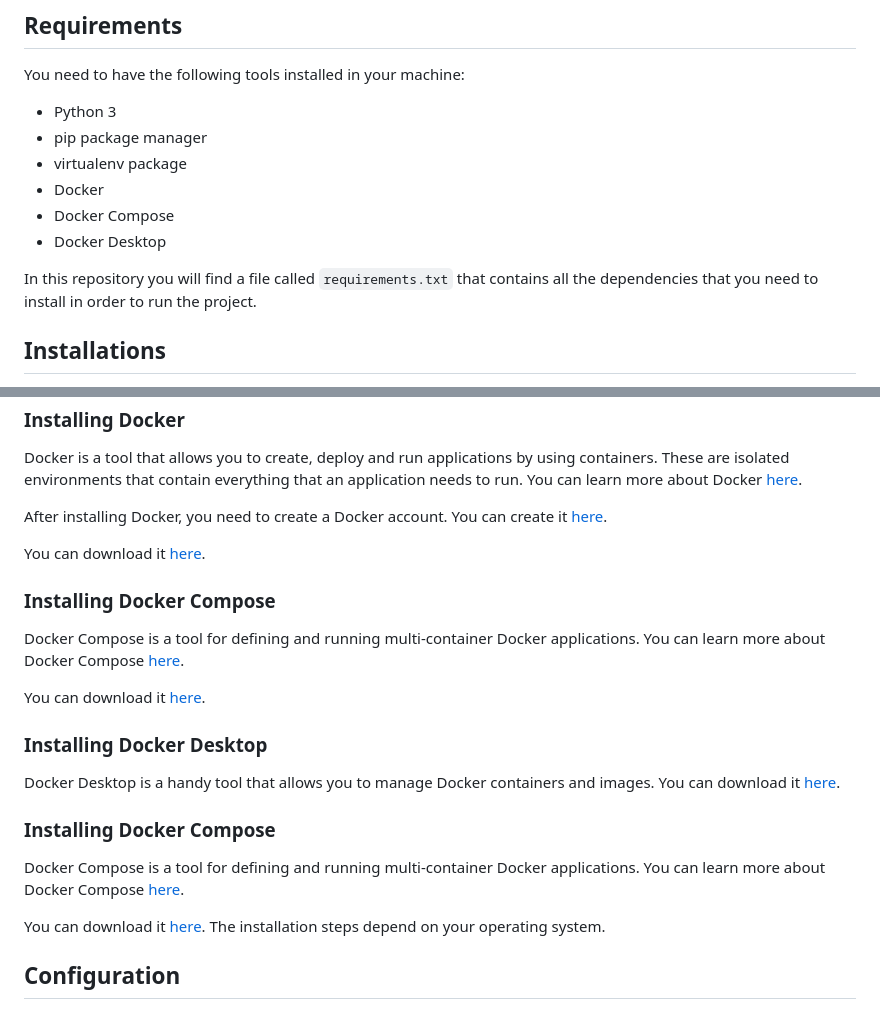
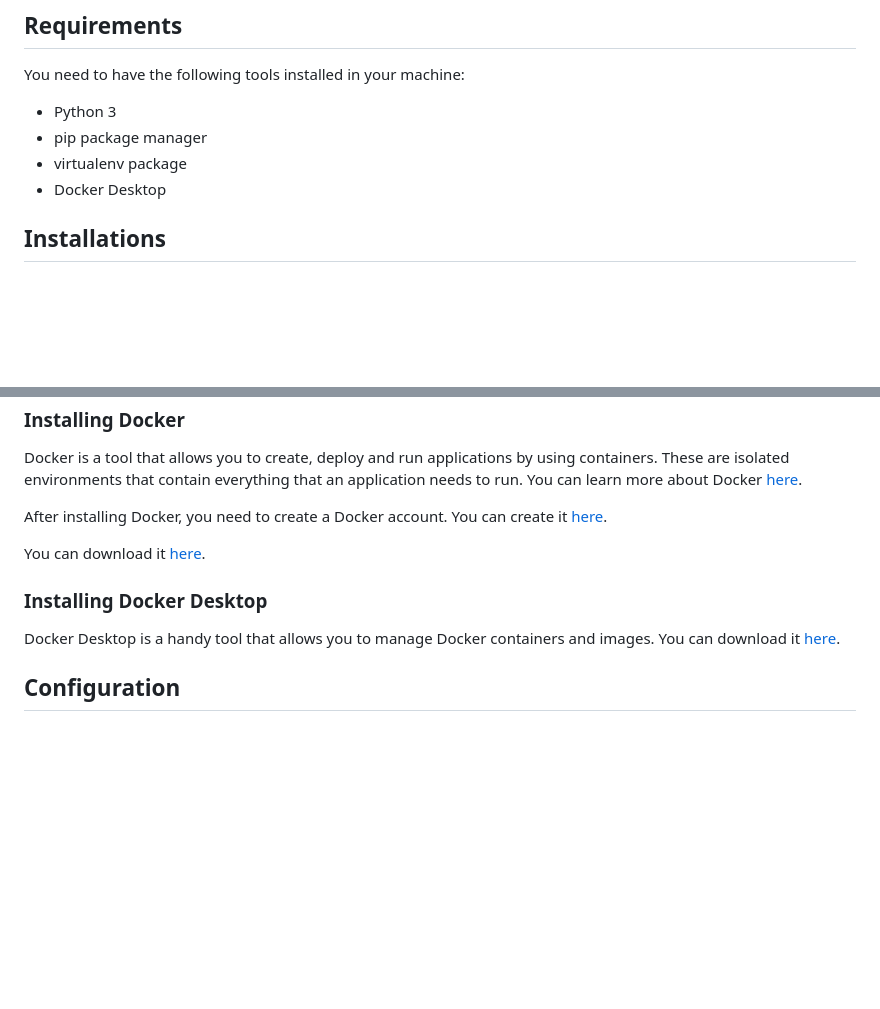
Before and after one commit to InspectorIncognito/gtfs-editor-backend, a Markdown page: README.md, 2 parts joined by grey strips. GitHub-like rendering; blank space fills up the shorter version.

Commit message:
docs(project): minor changes in README
- Docker Compose is now integrated into Docker Desktop

Author: diegoalonso-sm

```diff
--- a/README.md
+++ b/README.md
@@ -20,13 +20,7 @@ You need to have the following tools installed in your machine:
 - Python 3
 - pip package manager
 - virtualenv package
-- Docker
-- Docker Compose
 - Docker Desktop
-
-In this repository you will find a file called `requirements.txt` that
-contains all the dependencies that you need to install in order to run the
-project.
 
 ## Installations
 
@@ -112,26 +106,10 @@ it [here](https://hub.docker.com/signup).
 
 You can download it [here](https://docs.docker.com/get-docker/).
 
-### Installing Docker Compose
-
-Docker Compose is a tool for defining and running multi-container Docker
-applications. You can learn more about Docker Compose
-[here](https://docs.docker.com/compose/).
-
-You can download it [here](https://docs.docker.com/compose/install/).
-
 ### Installing Docker Desktop
 
 Docker Desktop is a handy tool that allows you to manage Docker containers
 and images. You can download it [here](https://www.docker.com/products/docker-desktop).
-
-### Installing Docker Compose
-
-Docker Compose is a tool for defining and running multi-container Docker
-applications. You can learn more about Docker Compose [here](https://docs.docker.com/compose/).
-
-You can download it [here](https://docs.docker.com/compose/install/). The
-installation steps depend on your operating system.
 
 ## Configuration
 
```
Also changed, not shown: other parts of README.md (+0 -1 lines).
